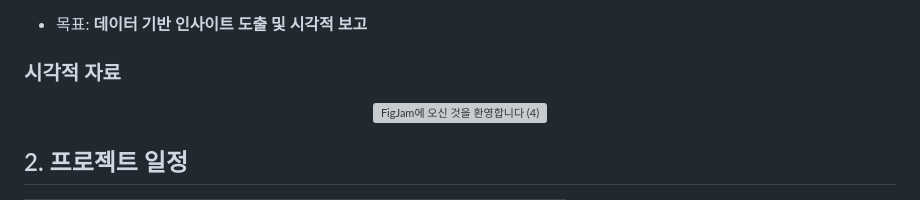
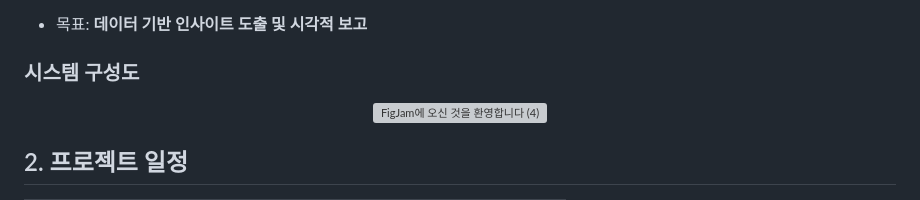
Before and after one commit to whynotsw-camp/wh07-1st-Select, a Markdown page: README.md, the part around the change. Drawn GitHub-style; grey boxes are pictures that could not be loaded.

```diff
--- a/README.md
+++ b/README.md
@@ -7,7 +7,7 @@
 
 - 목표: **데이터 기반 인사이트 도출 및 시각적 보고**
 
-### 시각적 자료
+### 시스템 구성도
 
 <p align="center">
   <img width="450" alt="FigJam에 오신 것을 환영합니다 (4)" src="https://github.com/user-attachments/assets/be7b65b3-7f2f-4e06-b2be-7d785433829a" />
```
